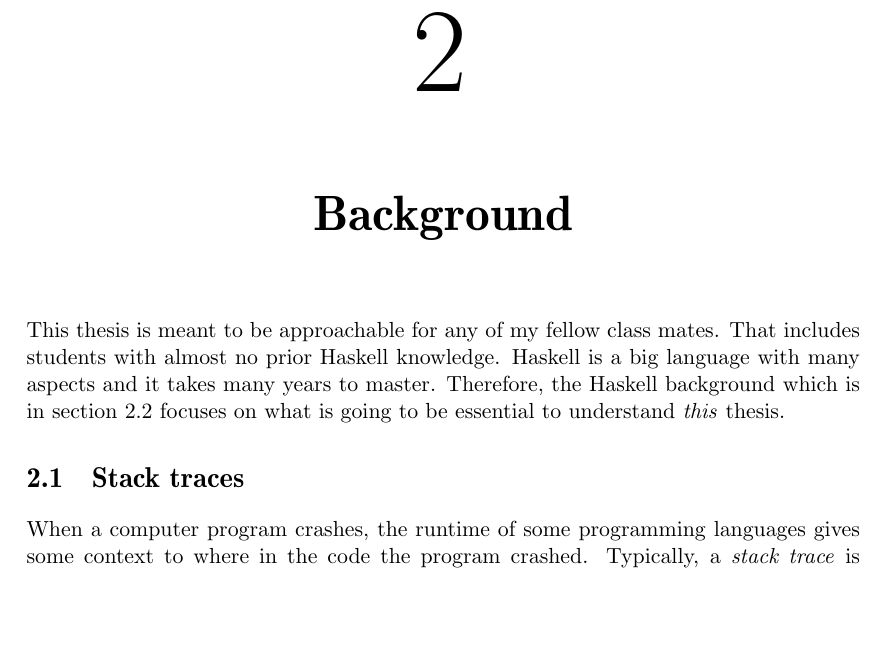
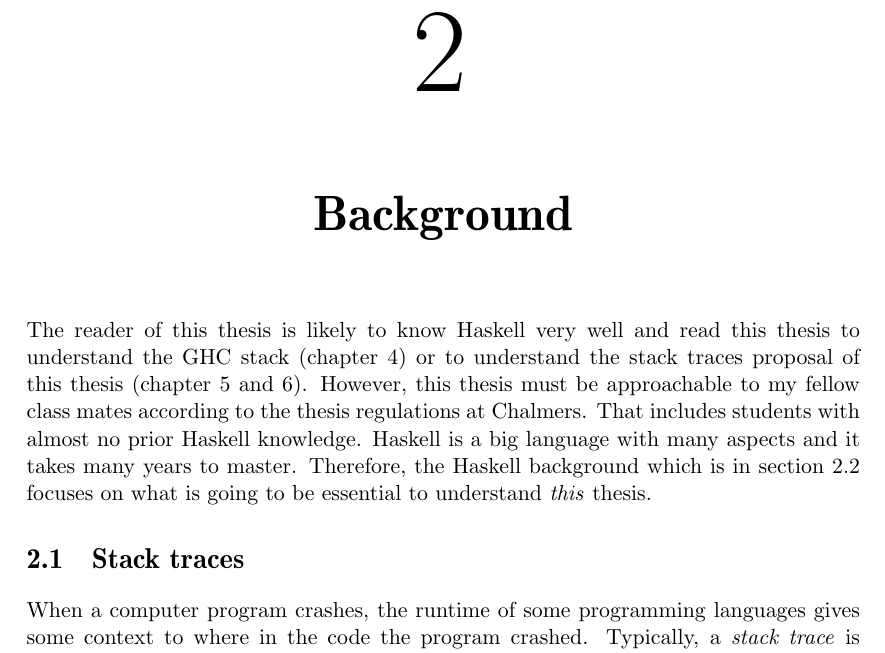
Before and after one commit to Tarrasch/exjobb, a LaTeX thesis (report/main.tex, which reads report/include/background.tex): part of page 8 of 62 before the commit and part of page 8 of 63 after it, cut so that both start at the same text, the shorter picture padded with empty space. Compiled offline with pdfLaTeX.

Commit message:
Rewrite background info
> > This thesis is meant to be approachable for any of my fellow class
> > mates.
> Is that really your target audience? ;)

```diff
--- a/report/include/background.tex
+++ b/report/include/background.tex
@@ -1,11 +1,16 @@
 \chapter{Background}
 
-This thesis is meant to be approachable for any of my fellow class
-mates. That includes students with almost no prior Haskell knowledge.
-Haskell is a big language with many aspects and it takes many years
-to master. Therefore, the Haskell background which is in section
-\ref{sec:haskell} focuses on what is going to be essential to understand
-\emph{this} thesis.
+The reader of this thesis is likely to know Haskell very well
+and read this thesis to understand the GHC stack (chapter
+\ref{chp:the_execution_stack}) or to understand the stack traces
+proposal of this thesis (chapter \ref{chp:reifying_the_stack}
+and \ref{chp:a_haskell_interface}). However, this thesis must be
+approachable to my fellow class mates according to the thesis
+regulations at Chalmers. That includes students with almost no prior
+Haskell knowledge. Haskell is a big language with many aspects and it
+takes many years to master. Therefore, the Haskell background which is
+in section \ref{sec:haskell} focuses on what is going to be essential to
+understand \emph{this} thesis.
 
 \section{Stack traces}
 
```
